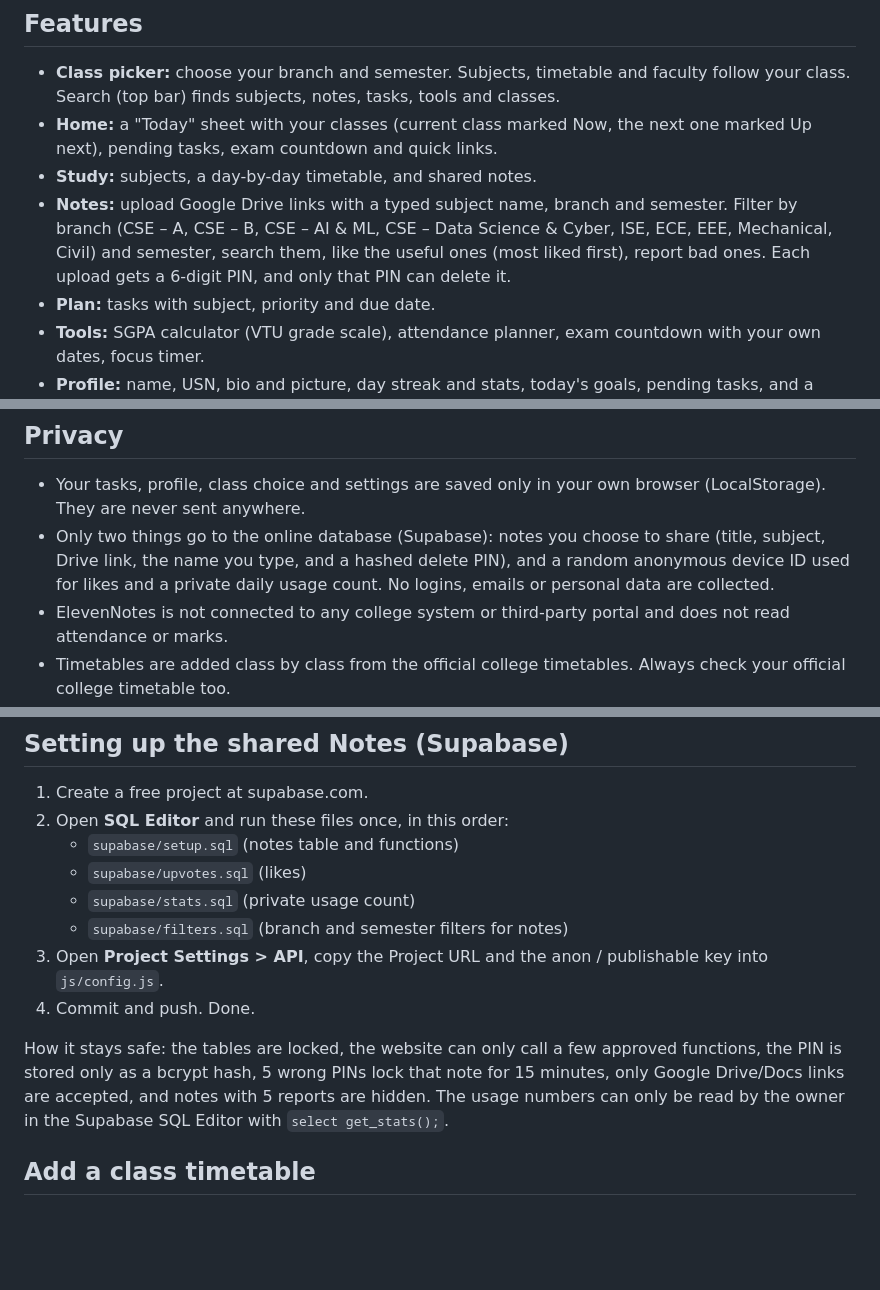
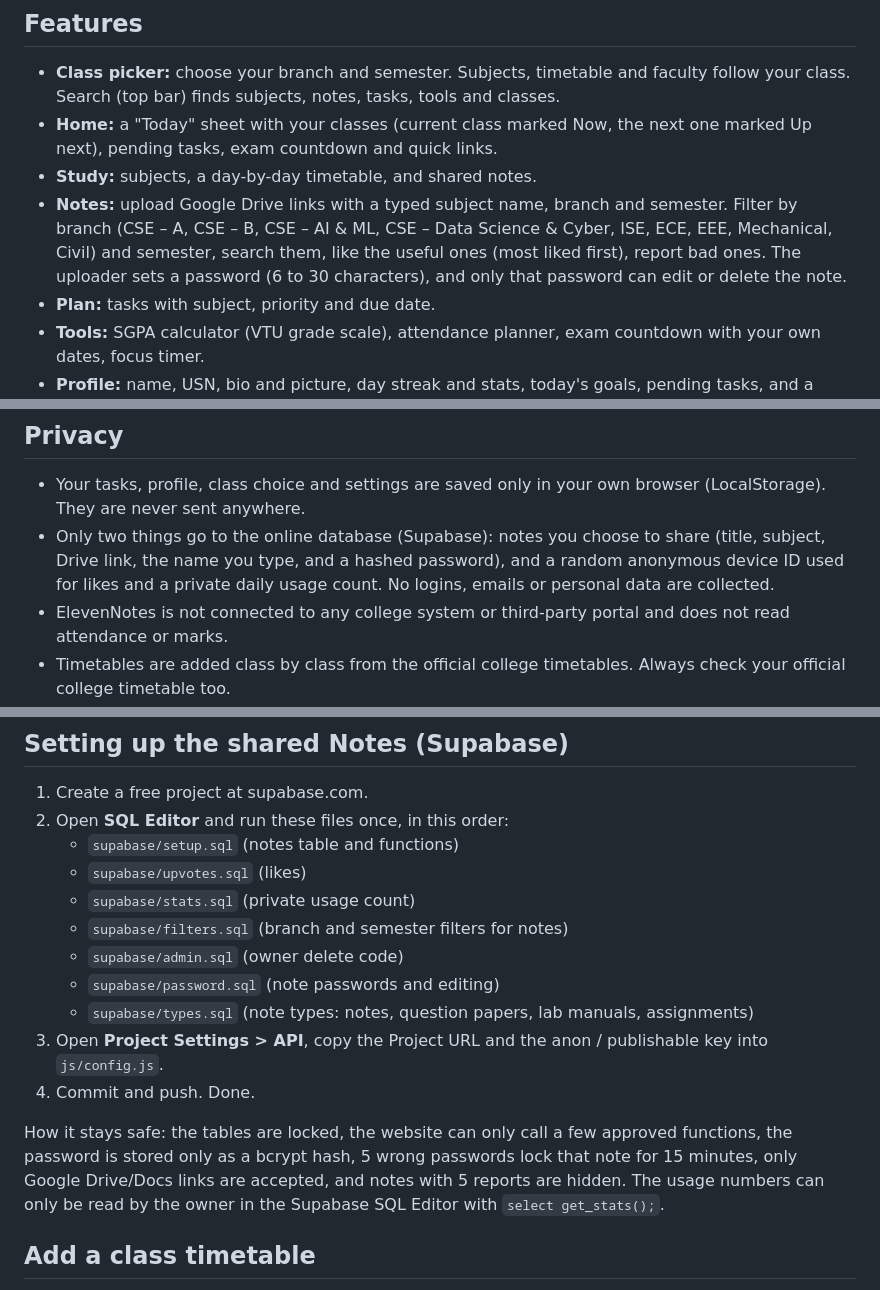
Before and after one commit to veereshr4446/ElevenNotes-App, a Markdown page: README.md, 3 parts joined by grey strips. GitHub-like rendering; blank space fills up the shorter version.

Commit message:
Revise notes feature details in README
Updated the README to reflect changes in the notes feature, including password protection for editing and deleting notes instead of a PIN.

```diff
--- a/README.md
+++ b/README.md
@@ -10,7 +10,7 @@ Created by Viresh R. (RYMEC Ballari). The idea, design decisions, timetable data
 - **Class picker:** choose your branch and semester. Subjects, timetable and faculty follow your class. Search (top bar) finds subjects, notes, tasks, tools and classes.
 - **Home:** a "Today" sheet with your classes (current class marked Now, the next one marked Up next), pending tasks, exam countdown and quick links.
 - **Study:** subjects, a day-by-day timetable, and shared notes.
-- **Notes:** upload Google Drive links with a typed subject name, branch and semester. Filter by branch (CSE – A, CSE – B, CSE – AI & ML, CSE – Data Science & Cyber, ISE, ECE, EEE, Mechanical, Civil) and semester, search them, like the useful ones (most liked first), report bad ones. Each upload gets a 6-digit PIN, and only that PIN can delete it.
+- **Notes:** upload Google Drive links with a typed subject name, branch and semester. Filter by branch (CSE – A, CSE – B, CSE – AI & ML, CSE – Data Science & Cyber, ISE, ECE, EEE, Mechanical, Civil) and semester, search them, like the useful ones (most liked first), report bad ones. The uploader sets a password (6 to 30 characters), and only that password can edit or delete the note.
 - **Plan:** tasks with subject, priority and due date.
 - **Tools:** SGPA calculator (VTU grade scale), attendance planner, exam countdown with your own dates, focus timer.
 - **Profile:** name, USN, bio and picture, day streak and stats, today's goals, pending tasks, and a Settings button (class, dark mode, feedback, install, about, reset).
@@ -25,7 +25,7 @@ Created by Viresh R. (RYMEC Ballari). The idea, design decisions, timetable data
 
 ## Privacy
 - Your tasks, profile, class choice and settings are saved only in your own browser (LocalStorage). They are never sent anywhere.
-- Only two things go to the online database (Supabase): notes you choose to share (title, subject, Drive link, the name you type, and a hashed delete PIN), and a random anonymous device ID used for likes and a private daily usage count. No logins, emails or personal data are collected.
+- Only two things go to the online database (Supabase): notes you choose to share (title, subject, Drive link, the name you type, and a hashed password), and a random anonymous device ID used for likes and a private daily usage count. No logins, emails or personal data are collected.
 - ElevenNotes is not connected to any college system or third-party portal and does not read attendance or marks.
 - Timetables are added class by class from the official college timetables. Always check your official college timetable too.
 
@@ -36,10 +36,13 @@ Created by Viresh R. (RYMEC Ballari). The idea, design decisions, timetable data
    - `supabase/upvotes.sql` (likes)
    - `supabase/stats.sql` (private usage count)
    - `supabase/filters.sql` (branch and semester filters for notes)
+   - `supabase/admin.sql` (owner delete code)
+   - `supabase/password.sql` (note passwords and editing)
+   - `supabase/types.sql` (note types: notes, question papers, lab manuals, assignments)
 3. Open **Project Settings > API**, copy the Project URL and the anon / publishable key into `js/config.js`.
 4. Commit and push. Done.
 
-How it stays safe: the tables are locked, the website can only call a few approved functions, the PIN is stored only as a bcrypt hash, 5 wrong PINs lock that note for 15 minutes, only Google Drive/Docs links are accepted, and notes with 5 reports are hidden. The usage numbers can only be read by the owner in the Supabase SQL Editor with `select get_stats();`.
+How it stays safe: the tables are locked, the website can only call a few approved functions, the password is stored only as a bcrypt hash, 5 wrong passwords lock that note for 15 minutes, only Google Drive/Docs links are accepted, and notes with 5 reports are hidden. The usage numbers can only be read by the owner in the Supabase SQL Editor with `select get_stats();`.
 
 ## Add a class timetable
 Add an entry to `CLASS_DATA` in `js/data.js`, keyed as `BRANCH|SEMESTER` (for example `CSE-A|3`), with its subjects, faculty and timetable.
```
